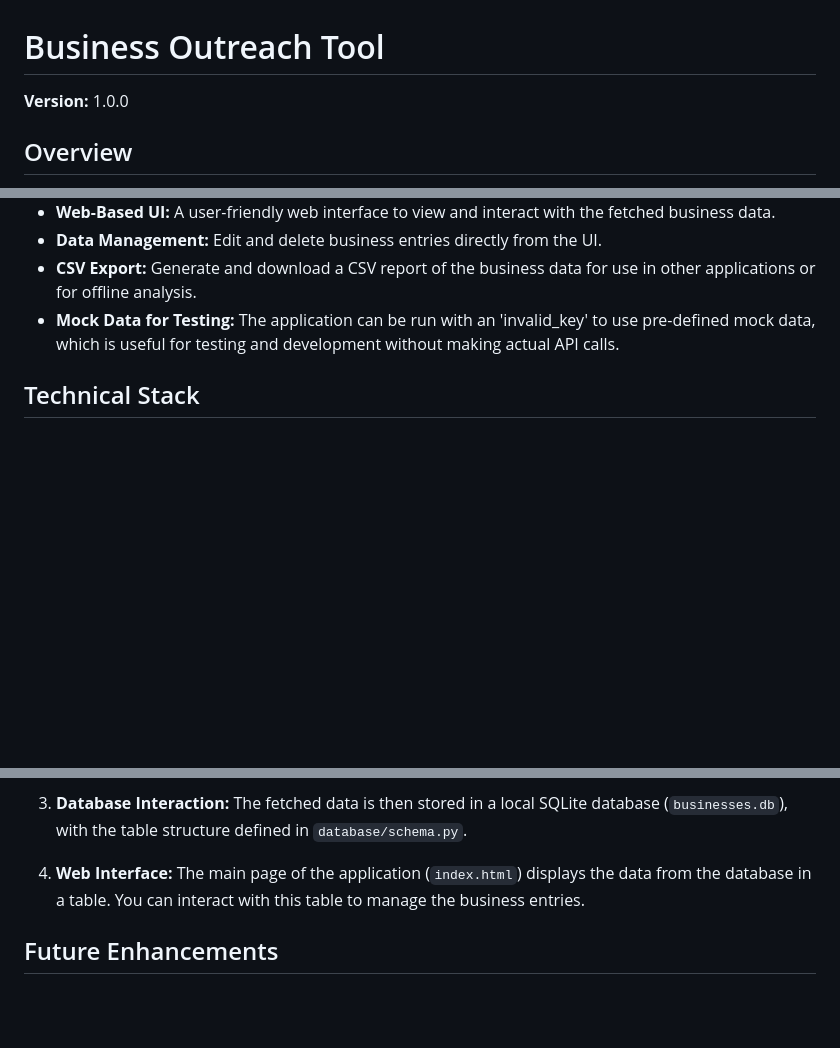
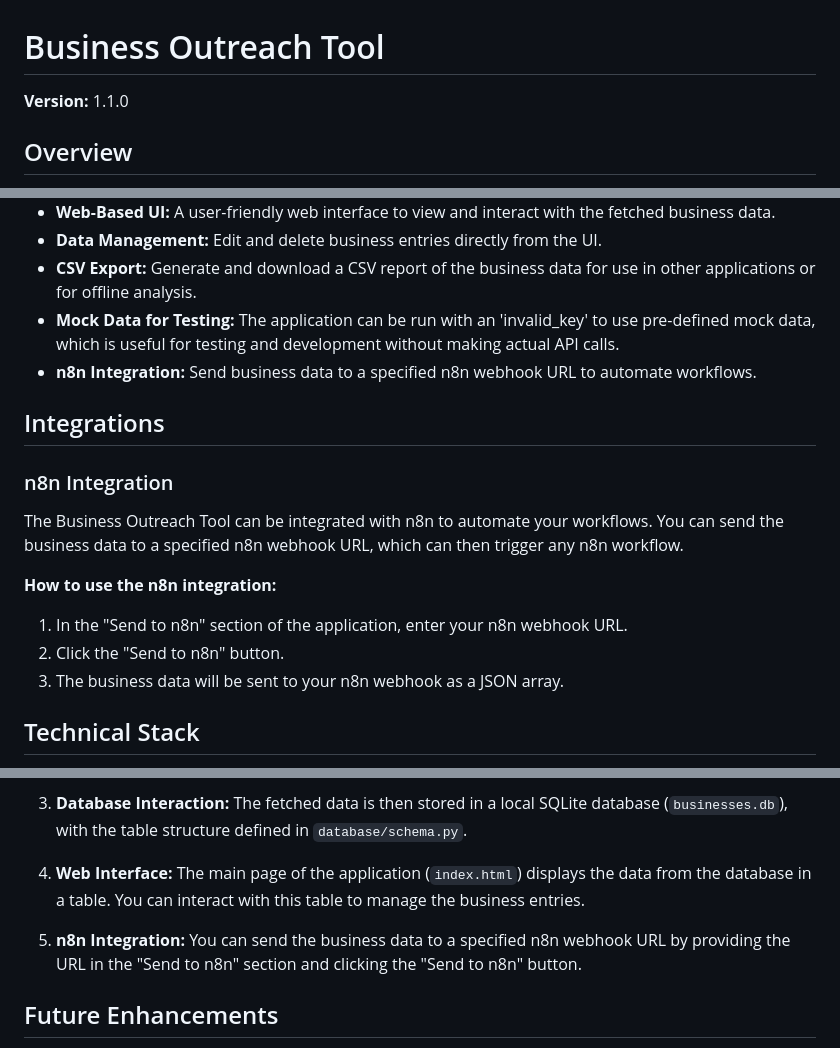
Before and after one commit to digiservbiz/business-analyzer, a Markdown page: README.md, 3 parts joined by grey strips. Drawn GitHub-style; blank space fills up the shorter version.

Commit message:
docs: Update README.md with n8n integration details

```diff
--- a/README.md
+++ b/README.md
@@ -1,6 +1,6 @@
 # Business Outreach Tool
 
-**Version:** 1.0.0
+**Version:** 1.1.0
 
 ## Overview
 
@@ -16,6 +16,19 @@ This tool is ideal for sales teams, marketing professionals, and anyone who need
 - **Data Management:** Edit and delete business entries directly from the UI.
 - **CSV Export:** Generate and download a CSV report of the business data for use in other applications or for offline analysis.
 - **Mock Data for Testing:** The application can be run with an 'invalid_key' to use pre-defined mock data, which is useful for testing and development without making actual API calls.
+- **n8n Integration:** Send business data to a specified n8n webhook URL to automate workflows.
+
+## Integrations
+
+### n8n Integration
+
+The Business Outreach Tool can be integrated with n8n to automate your workflows. You can send the business data to a specified n8n webhook URL, which can then trigger any n8n workflow.
+
+**How to use the n8n integration:**
+
+1.  In the "Send to n8n" section of the application, enter your n8n webhook URL.
+2.  Click the "Send to n8n" button.
+3.  The business data will be sent to your n8n webhook as a JSON array.
 
 ## Technical Stack
 
@@ -61,6 +74,8 @@ For detailed instructions on how to set up and run the application, please refer
 
 4.  **Web Interface:** The main page of the application (`index.html`) displays the data from the database in a table. You can interact with this table to manage the business entries.
 
+5.  **n8n Integration:** You can send the business data to a specified n8n webhook URL by providing the URL in the "Send to n8n" section and clicking the "Send to n8n" button.
+
 ## Future Enhancements
 
 - Integration with CRM platforms for seamless lead management.
```
